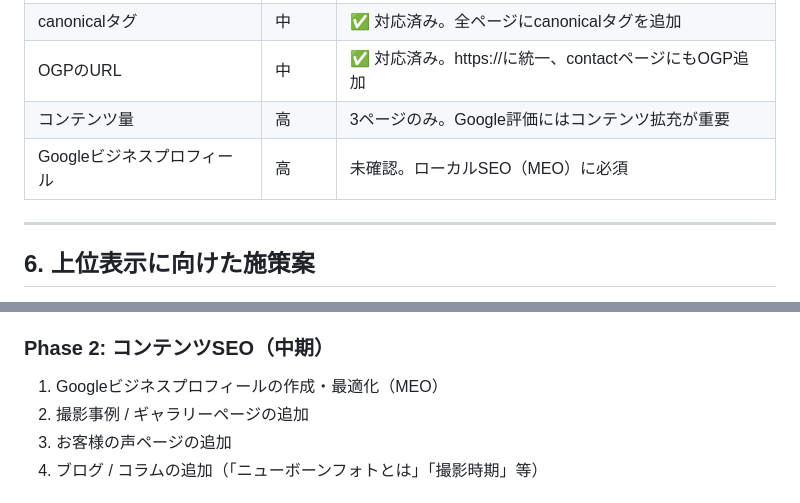
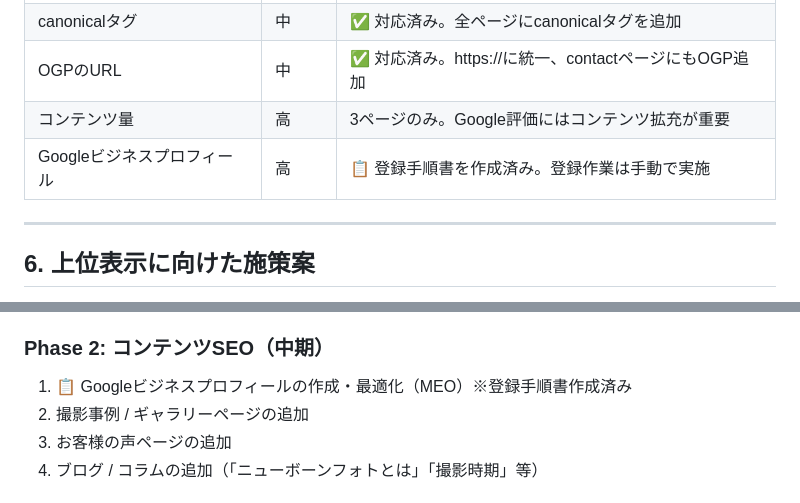
Before and after one commit to shingo2000/little-seeds, a Markdown page: draft/260308_seo_strategy_report.md, 2 parts joined by grey strips. Rendered like a GitHub page.

Commit message:
Googleビジネスプロフィール登録手順書を作成、SEOレポート更新
Co-Authored-By: Claude Opus 4.6 <noreply@anthropic.com>

```diff
--- a/draft/260308_seo_strategy_report.md
+++ b/draft/260308_seo_strategy_report.md
@@ -124,7 +124,7 @@
 | canonicalタグ      | 中   | ✅ 対応済み。全ページにcanonicalタグを追加         |
 | OGPのURL          | 中   | ✅ 対応済み。https://に統一、contactページにもOGP追加 |
 | コンテンツ量           | 高   | 3ページのみ。Google評価にはコンテンツ拡充が重要       |
-| Googleビジネスプロフィール | 高   | 未確認。ローカルSEO（MEO）に必須               |
+| Googleビジネスプロフィール | 高   | 📋 登録手順書を作成済み。登録作業は手動で実施          |
 
 
 ---
@@ -141,7 +141,7 @@
 
 ### Phase 2: コンテンツSEO（中期）
 
-1. Googleビジネスプロフィールの作成・最適化（MEO）
+1. 📋 Googleビジネスプロフィールの作成・最適化（MEO）※登録手順書作成済み
 2. 撮影事例 / ギャラリーページの追加
 3. お客様の声ページの追加
 4. ブログ / コラムの追加（「ニューボーンフォトとは」「撮影時期」等）
```
Also changed, not shown: draft/260308_google_business_profile_guide.md (added, +113 -0 lines).
